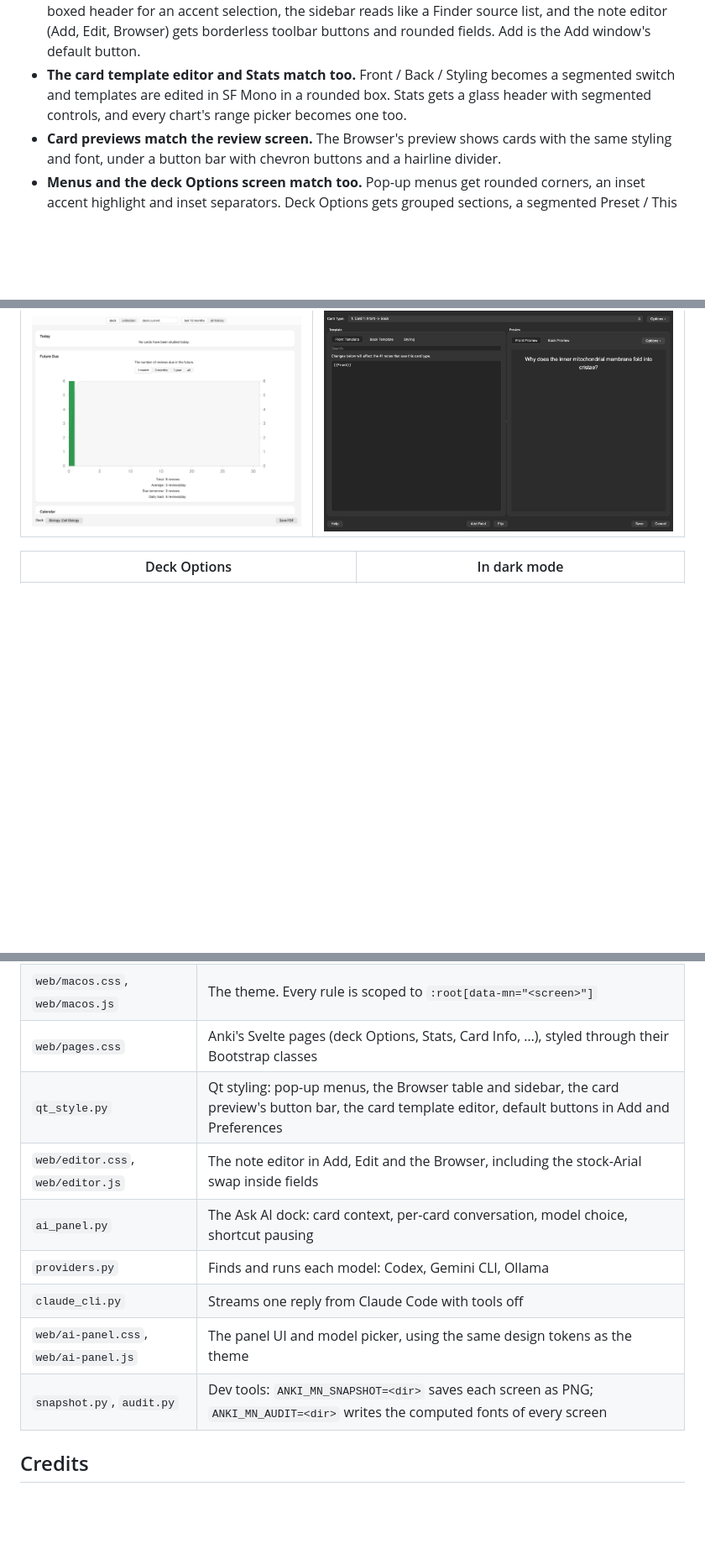
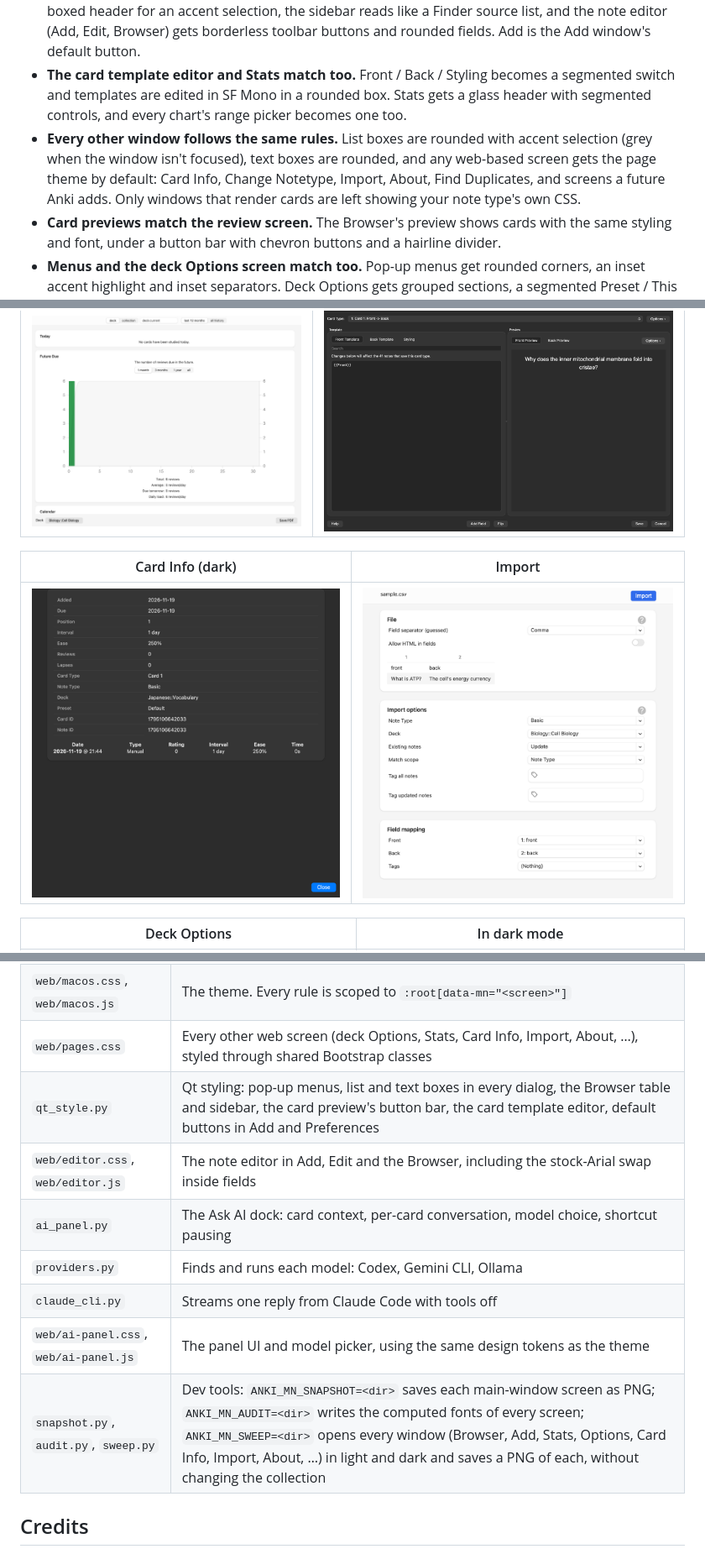
Before and after one commit to dabarov/anki-macos-native, a Markdown page: README.md, 3 parts joined by grey strips. Shown at 84% size. GitHub-like rendering; pictures changed too: docs/screenshots/dark-card-info.png (added), docs/screenshots/import-csv.png (added); blank space fills up the shorter version.

Commit message:
docs: describe window-wide styling and the sweep tool
Add Card Info and Import screenshots.

Co-Authored-By: Claude Opus 5.5 <noreply@anthropic.com>

```diff
--- a/README.md
+++ b/README.md
@@ -39,6 +39,7 @@
 - **A calmer review bar.** Show Answer is the default button. Again / Hard / Good / Easy are tinted capsules, so colour tells them apart without four solid fills competing.
 - **The Browser, Add, Edit and Preferences windows match too.** The Browser table drops its grid and boxed header for an accent selection, the sidebar reads like a Finder source list, and the note editor (Add, Edit, Browser) gets borderless toolbar buttons and rounded fields. Add is the Add window's default button.
 - **The card template editor and Stats match too.** Front / Back / Styling becomes a segmented switch and templates are edited in SF Mono in a rounded box. Stats gets a glass header with segmented controls, and every chart's range picker becomes one too.
+- **Every other window follows the same rules.** List boxes are rounded with accent selection (grey when the window isn't focused), text boxes are rounded, and any web-based screen gets the page theme by default: Card Info, Change Notetype, Import, About, Find Duplicates, and screens a future Anki adds. Only windows that render cards are left showing your note type's own CSS.
 - **Card previews match the review screen.** The Browser's preview shows cards with the same styling and font, under a button bar with chevron buttons and a hairline divider.
 - **Menus and the deck Options screen match too.** Pop-up menus get rounded corners, an inset accent highlight and inset separators. Deck Options gets grouped sections, a segmented Preset / This deck / Today only control and macOS-style switches.
 - **Motion that feels physical.** Buttons press in the moment you click and spring back on release. Screens settle in with a critically damped spring, only when you change screens.
@@ -59,6 +60,10 @@
 | Stats | Card templates (dark) |
 | --- | --- |
 | ![Stats](docs/screenshots/stats.png) | ![Card template editor in dark mode](docs/screenshots/dark-card-templates.png) |
+
+| Card Info (dark) | Import |
+| --- | --- |
+| ![Card Info in dark mode](docs/screenshots/dark-card-info.png) | ![CSV import](docs/screenshots/import-csv.png) |
 
 | Deck Options | In dark mode |
 | --- | --- |
@@ -148,14 +153,14 @@ cd anki-macos-native
 | --- | --- |
 | `__init__.py` | Adds the theme to Anki's main-window pages, reads the accent colour, swaps stock Arial on cards |
 | `web/macos.css`, `web/macos.js` | The theme. Every rule is scoped to `:root[data-mn="<screen>"]` |
-| `web/pages.css` | Anki's Svelte pages (deck Options, Stats, Card Info, …), styled through their Bootstrap classes |
-| `qt_style.py` | Qt styling: pop-up menus, the Browser table and sidebar, the card preview's button bar, the card template editor, default buttons in Add and Preferences |
+| `web/pages.css` | Every other web screen (deck Options, Stats, Card Info, Import, About, …), styled through shared Bootstrap classes |
+| `qt_style.py` | Qt styling: pop-up menus, list and text boxes in every dialog, the Browser table and sidebar, the card preview's button bar, the card template editor, default buttons in Add and Preferences |
 | `web/editor.css`, `web/editor.js` | The note editor in Add, Edit and the Browser, including the stock-Arial swap inside fields |
 | `ai_panel.py` | The Ask AI dock: card context, per-card conversation, model choice, shortcut pausing |
 | `providers.py` | Finds and runs each model: Codex, Gemini CLI, Ollama |
 | `claude_cli.py` | Streams one reply from Claude Code with tools off |
 | `web/ai-panel.css`, `web/ai-panel.js` | The panel UI and model picker, using the same design tokens as the theme |
-| `snapshot.py`, `audit.py` | Dev tools: `ANKI_MN_SNAPSHOT=<dir>` saves each screen as PNG; `ANKI_MN_AUDIT=<dir>` writes the computed fonts of every screen |
+| `snapshot.py`, `audit.py`, `sweep.py` | Dev tools: `ANKI_MN_SNAPSHOT=<dir>` saves each main-window screen as PNG; `ANKI_MN_AUDIT=<dir>` writes the computed fonts of every screen; `ANKI_MN_SWEEP=<dir>` opens every window (Browser, Add, Stats, Options, Card Info, Import, About, …) in light and dark and saves a PNG of each, without changing the collection |
 
 ## Credits
 
```
